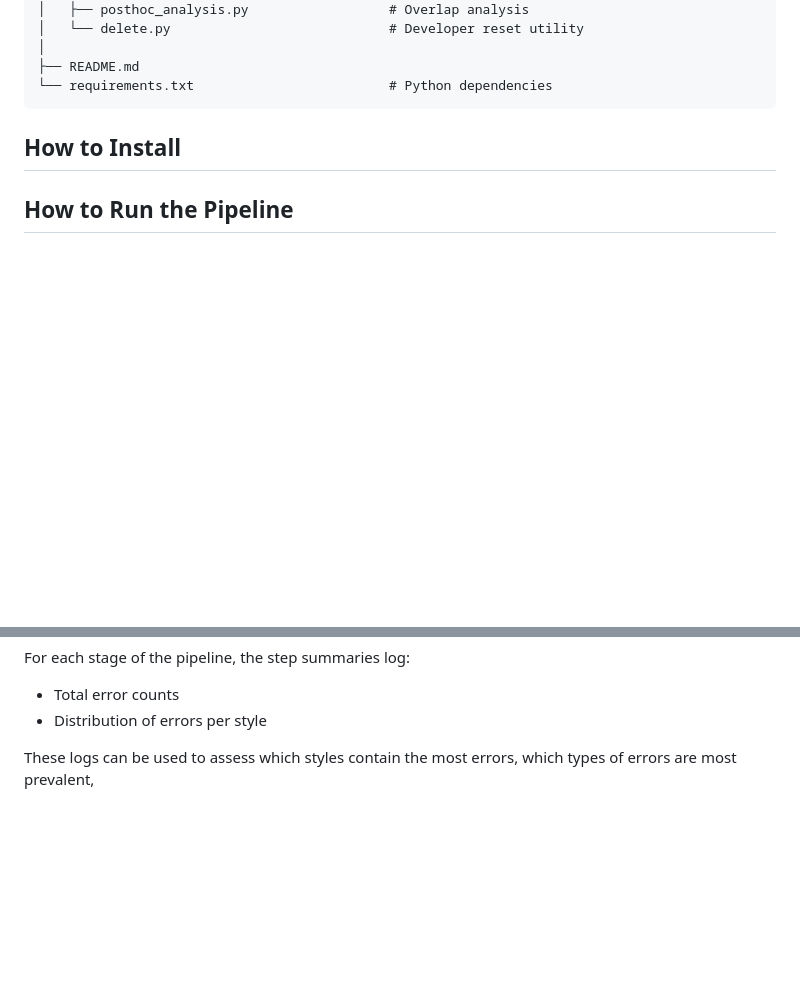
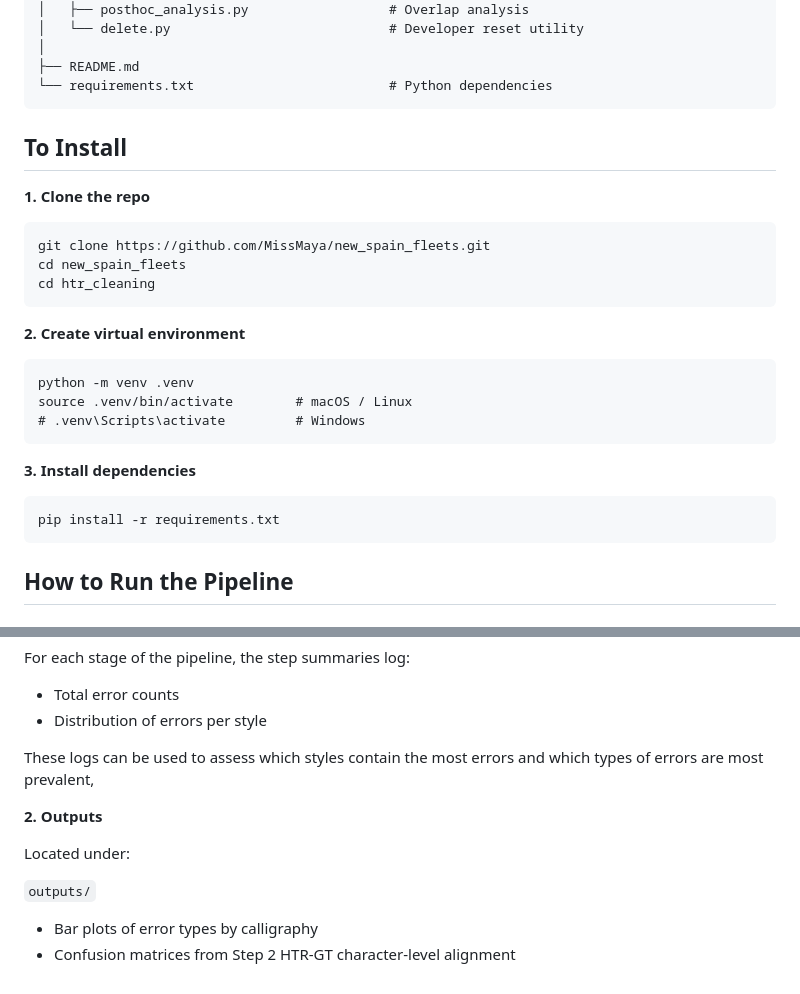
Before and after one commit to MissMaya/new_spain_fleets, a Markdown page: README.md, 2 parts joined by grey strips. Rendered like a GitHub page; blank space fills up the shorter version.

````diff
--- a/README.md
+++ b/README.md
@@ -181,9 +181,29 @@ Tagged transcript rendering
 ├── README.md
 └── requirements.txt                         # Python dependencies
 ```
+## To Install
 
-## How to Install
+**1. Clone the repo**
 
+```
+git clone https://github.com/MissMaya/new_spain_fleets.git
+cd new_spain_fleets
+cd htr_cleaning
+```
+
+**2. Create virtual environment**
+
+```
+python -m venv .venv
+source .venv/bin/activate        # macOS / Linux
+# .venv\Scripts\activate         # Windows
+```
+
+**3. Install dependencies**
+
+```
+pip install -r requirements.txt
+```
 
 ## How to Run the Pipeline
 
@@ -305,4 +325,13 @@ For each stage of the pipeline, the step summaries log:
 - Total error counts
 - Distribution of errors per style
 
-These logs can be used to assess which styles contain the most errors, which types of errors are most prevalent,
+These logs can be used to assess which styles contain the most errors and which types of errors are most prevalent,
+
+**2. Outputs**
+
+Located under:
+
+```outputs/```
+
+- Bar plots of error types by calligraphy
+- Confusion matrices from Step 2 HTR-GT character-level alignment
````
